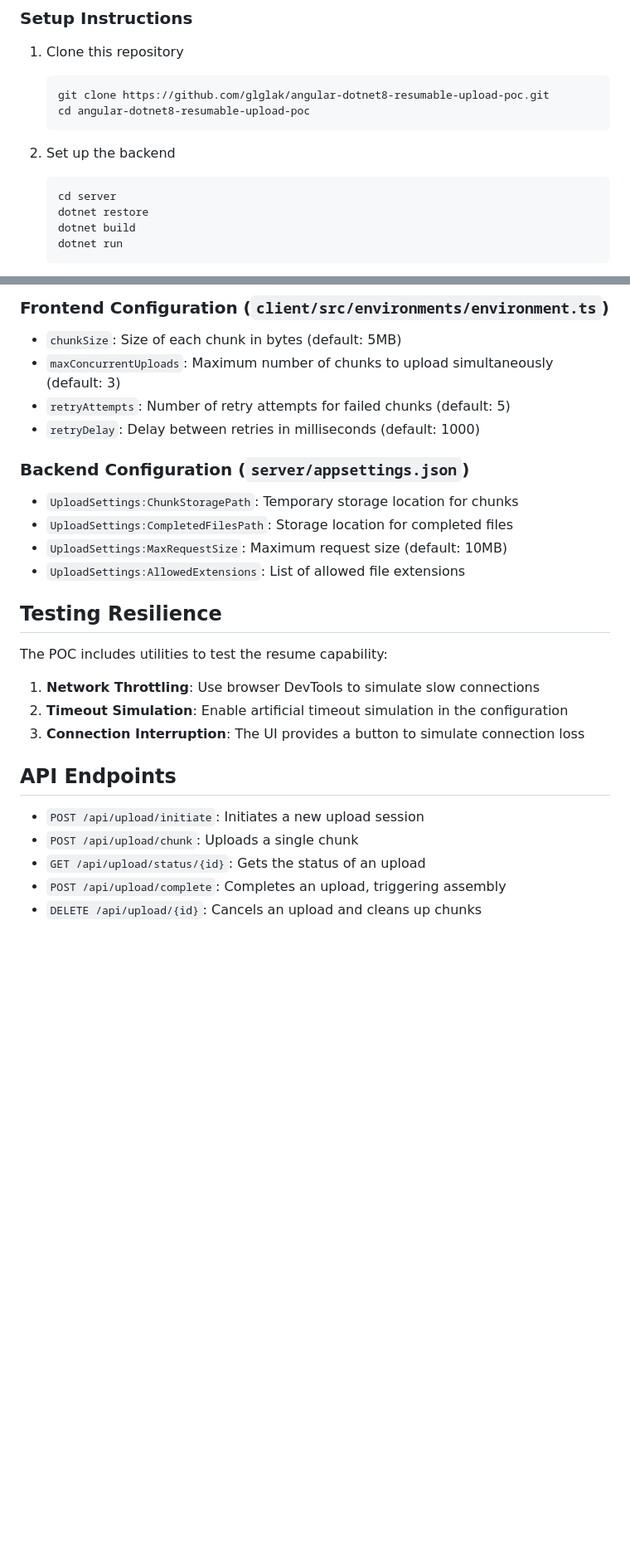
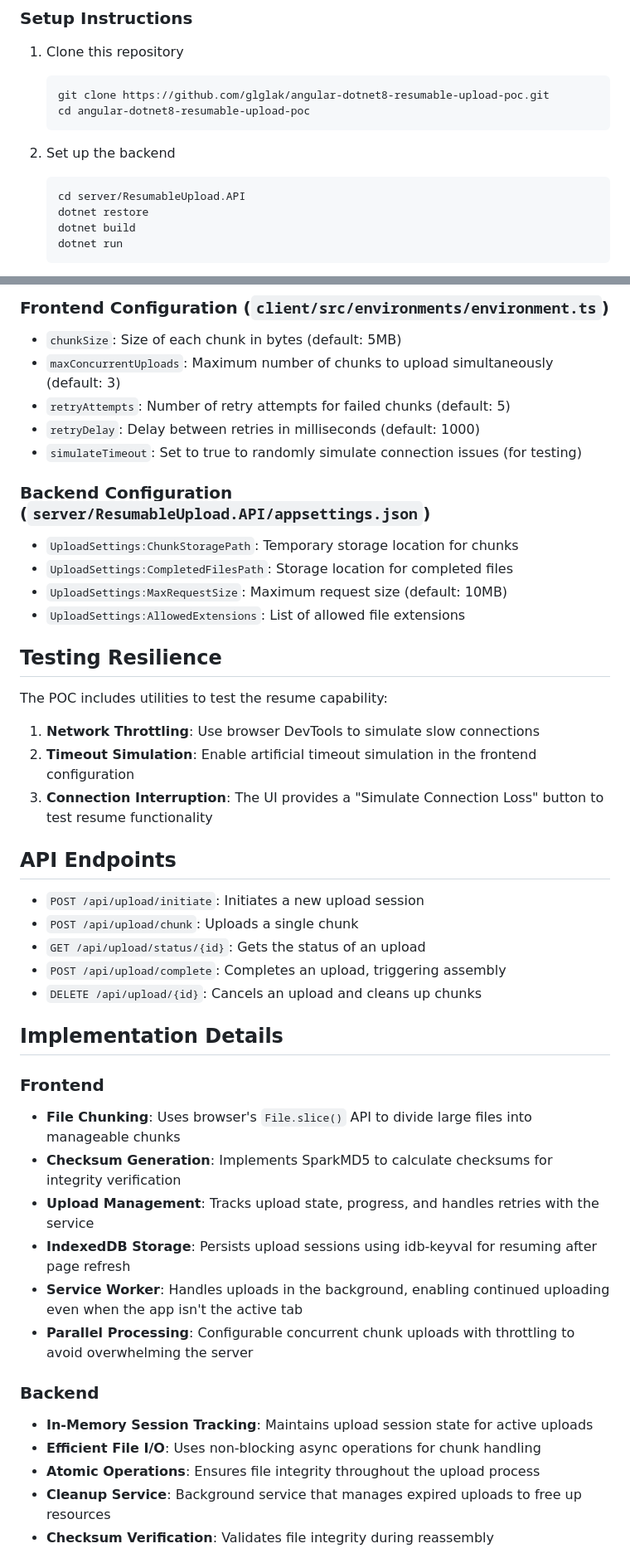
Before and after one commit to glglak/angular-dotnet8-resumable-upload-poc, a Markdown page: README.md, 2 parts joined by grey strips. Shown at 83% size. GitHub-like rendering; blank space fills up the shorter version.

Commit message:
Update README with comprehensive documentation

````diff
--- a/README.md
+++ b/README.md
@@ -56,7 +56,7 @@ This proof of concept demonstrates how to implement large file uploads (1GB+) us
 
 2. Set up the backend
    ```bash
-   cd server
+   cd server/ResumableUpload.API
    dotnet restore
    dotnet build
    dotnet run
@@ -80,8 +80,9 @@ The application provides several configuration options:
 - `maxConcurrentUploads`: Maximum number of chunks to upload simultaneously (default: 3)
 - `retryAttempts`: Number of retry attempts for failed chunks (default: 5)
 - `retryDelay`: Delay between retries in milliseconds (default: 1000)
+- `simulateTimeout`: Set to true to randomly simulate connection issues (for testing)
 
-### Backend Configuration (`server/appsettings.json`)
+### Backend Configuration (`server/ResumableUpload.API/appsettings.json`)
 - `UploadSettings:ChunkStoragePath`: Temporary storage location for chunks
 - `UploadSettings:CompletedFilesPath`: Storage location for completed files
 - `UploadSettings:MaxRequestSize`: Maximum request size (default: 10MB)
@@ -92,8 +93,8 @@ The application provides several configuration options:
 The POC includes utilities to test the resume capability:
 
 1. **Network Throttling**: Use browser DevTools to simulate slow connections
-2. **Timeout Simulation**: Enable artificial timeout simulation in the configuration
-3. **Connection Interruption**: The UI provides a button to simulate connection loss
+2. **Timeout Simulation**: Enable artificial timeout simulation in the frontend configuration
+3. **Connection Interruption**: The UI provides a "Simulate Connection Loss" button to test resume functionality
 
 ## API Endpoints
 
@@ -103,3 +104,20 @@ The POC includes utilities to test the resume capability:
 - `POST /api/upload/complete`: Completes an upload, triggering assembly
 - `DELETE /api/upload/{id}`: Cancels an upload and cleans up chunks
 
+## Implementation Details
+
+### Frontend
+- **File Chunking**: Uses browser's `File.slice()` API to divide large files into manageable chunks
+- **Checksum Generation**: Implements SparkMD5 to calculate checksums for integrity verification
+- **Upload Management**: Tracks upload state, progress, and handles retries with the service
+- **IndexedDB Storage**: Persists upload sessions using idb-keyval for resuming after page refresh
+- **Service Worker**: Handles uploads in the background, enabling continued uploading even when the app isn't the active tab
+- **Parallel Processing**: Configurable concurrent chunk uploads with throttling to avoid overwhelming the server
+
+### Backend
+- **In-Memory Session Tracking**: Maintains upload session state for active uploads
+- **Efficient File I/O**: Uses non-blocking async operations for chunk handling
+- **Atomic Operations**: Ensures file integrity throughout the upload process
+- **Cleanup Service**: Background service that manages expired uploads to free up resources
+- **Checksum Verification**: Validates file integrity during reassembly
+
````
Also changed, not shown: other parts of README.md (+19 -0 lines).
